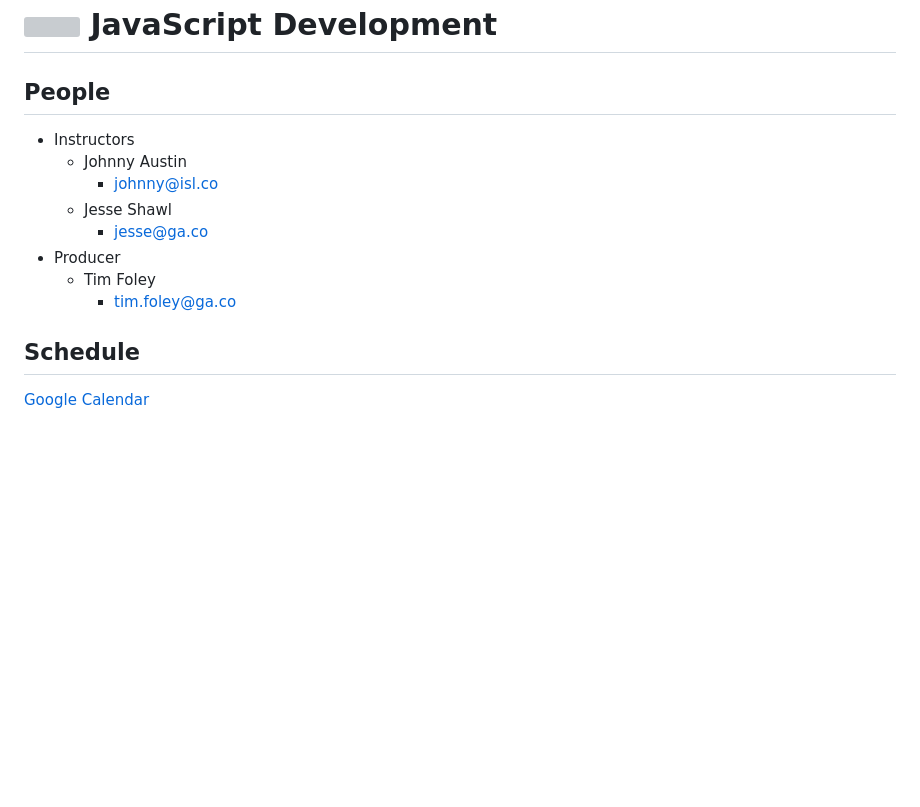
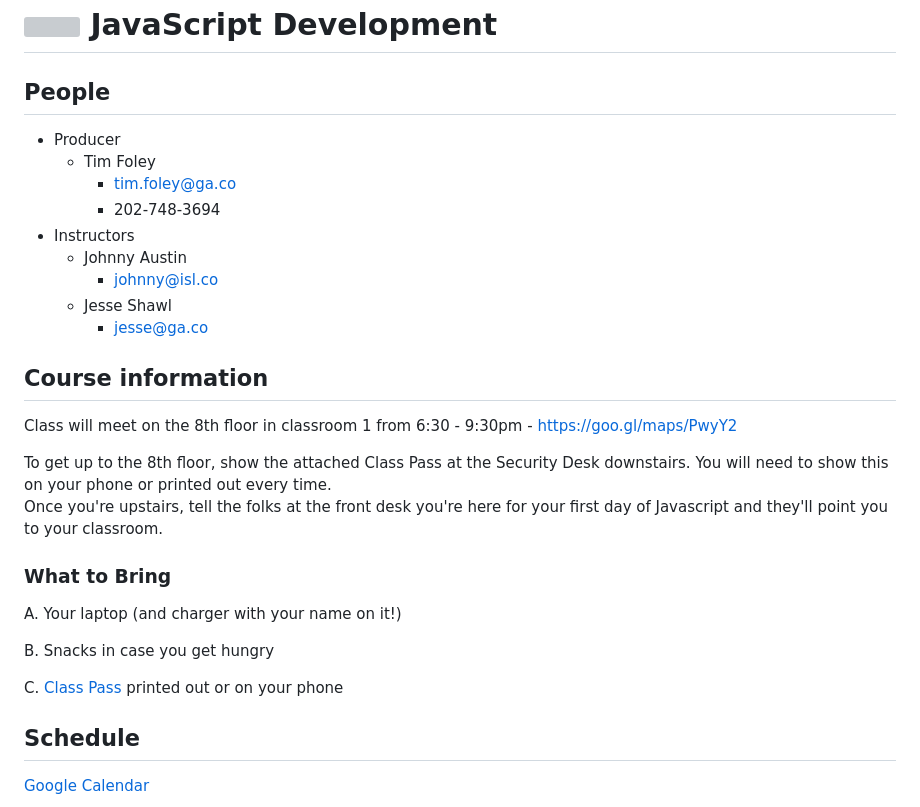
Before and after one commit to ga-dc/js1, a Markdown page: readme.md, the part around the change. GitHub-like rendering; blank space fills up the shorter version; grey boxes are pictures that could not be loaded.

```diff
--- a/readme.md
+++ b/readme.md
@@ -2,14 +2,31 @@
 
 ## People
 
+- Producer
+  - Tim Foley
+    - [tim.foley@ga.co](tim.foley@ga.co)
+    - 202-748-3694
 - Instructors
   - Johnny Austin
     - [johnny@isl.co](johnny@isl.co)
   - Jesse Shawl
     - [jesse@ga.co](jesse@ga.co)
-- Producer
-  - Tim Foley
-    - [tim.foley@ga.co](tim.foley@ga.co)
+
+## Course information
+
+Class will meet on the 8th floor in classroom 1 from 6:30 - 9:30pm - https://goo.gl/maps/PwyY2
+
+To get up to the 8th floor, show the attached Class Pass at the Security Desk downstairs. You will need to show this on your phone or printed out every time.
+Once you're upstairs, tell the folks at the front desk you're here for your first day of Javascript and they'll point you to your classroom.
+
+### What to Bring
+
+A. Your laptop (and charger with your name on it!)
+
+B. Snacks in case you get hungry
+
+C. [Class Pass](./assets/class-pass.png) printed out or on your phone
+
 
 ## Schedule
 
```
Also changed, not shown: 03-01-prework/readme.md (added, +7 -0 lines), assets/class-pass.png (added), 1 other file.
